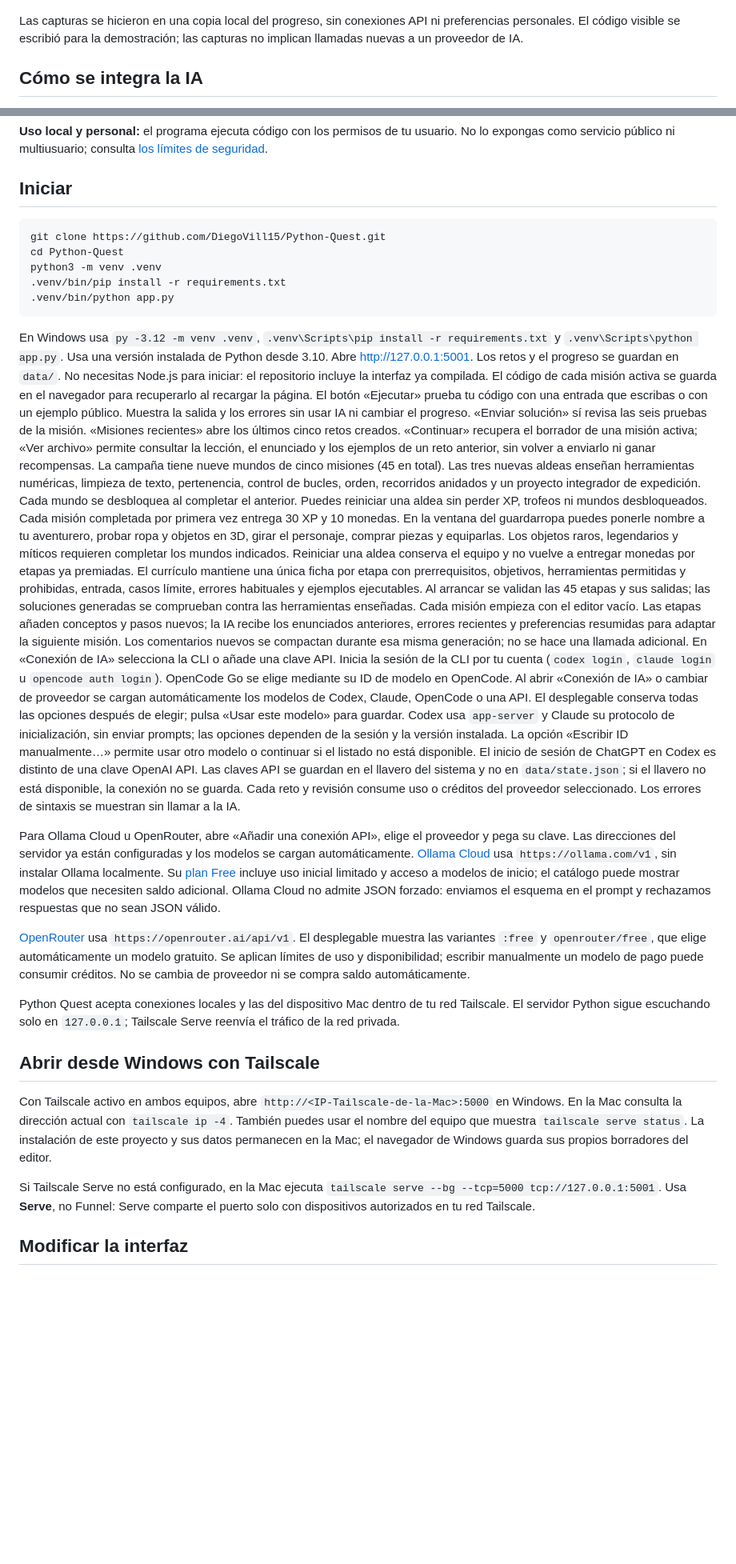
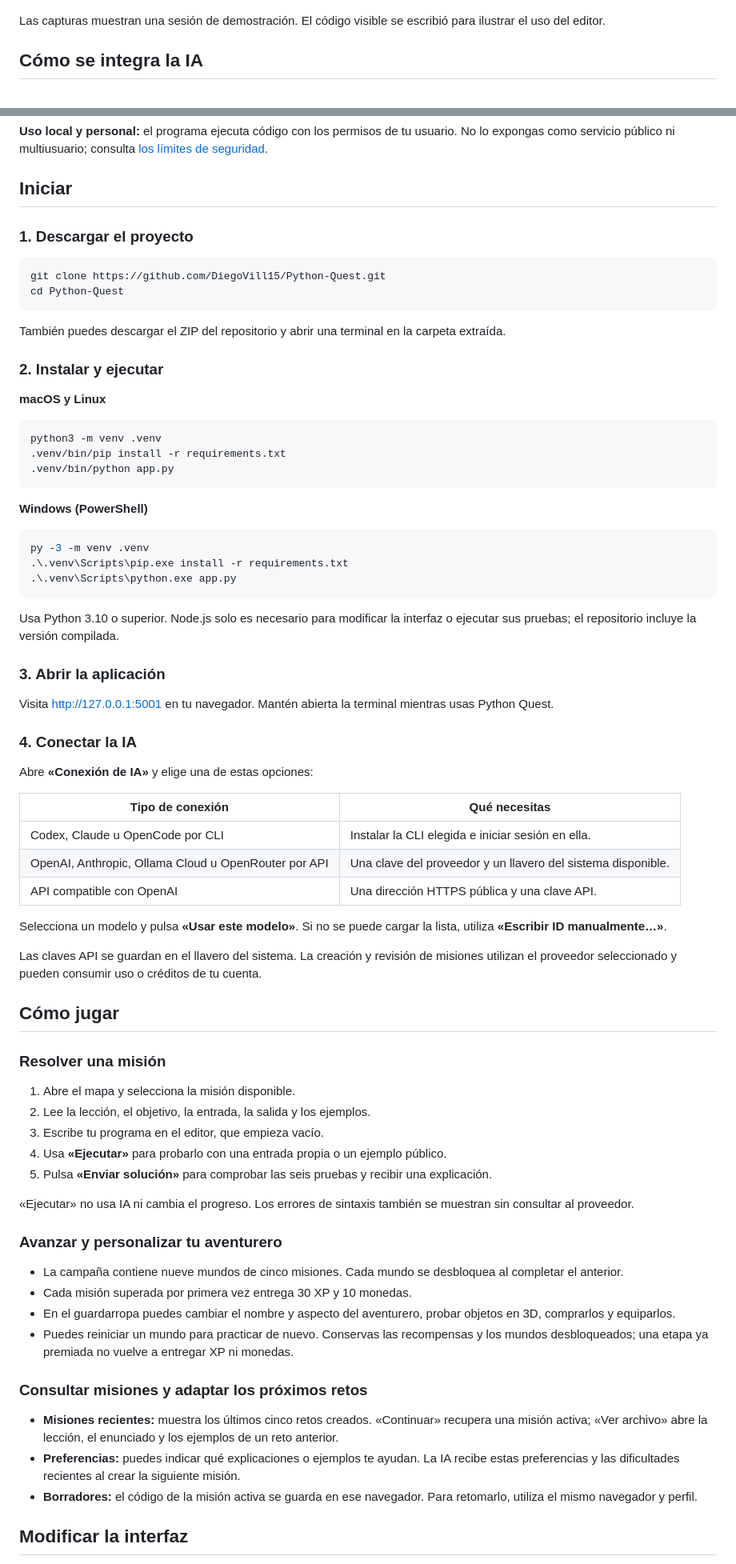
Before and after one commit to DiegoVill15/Python-Quest, a Markdown page: README.md, 2 parts joined by grey strips. Shown at 80% size. GitHub-like rendering; blank space fills up the shorter version.

Commit message:
docs: organizar el inicio y generalizar el README

````diff
--- a/README.md
+++ b/README.md
@@ -22,7 +22,7 @@ Es un proyecto de portafolio para explorar la IA aplicada a la práctica de prog
 
 ![Misiones recientes: continuar un reto activo o consultar un archivo](docs/screenshots/historial.jpg)
 
-Las capturas se hicieron en una copia local del progreso, sin conexiones API ni preferencias personales. El código visible se escribió para la demostración; las capturas no implican llamadas nuevas a un proveedor de IA.
+Las capturas muestran una sesión de demostración. El código visible se escribió para ilustrar el uso del editor.
 
 ## Cómo se integra la IA
 
@@ -45,38 +45,77 @@ Las comprobaciones detectan inconsistencias, pero no garantizan que todo enuncia
 
 ## Iniciar
 
+### 1. Descargar el proyecto
+
 ```sh
 git clone https://github.com/DiegoVill15/Python-Quest.git
 cd Python-Quest
+```
+
+También puedes descargar el ZIP del repositorio y abrir una terminal en la carpeta extraída.
+
+### 2. Instalar y ejecutar
+
+**macOS y Linux**
+
+```sh
 python3 -m venv .venv
 .venv/bin/pip install -r requirements.txt
 .venv/bin/python app.py
 ```
 
-En Windows usa `py -3.12 -m venv .venv`, `.venv\Scripts\pip install -r requirements.txt` y `.venv\Scripts\python app.py`.
-Usa una versión instalada de Python desde 3.10. Abre <http://127.0.0.1:5001>. Los retos y el progreso se guardan en `data/`.
-No necesitas Node.js para iniciar: el repositorio incluye la interfaz ya compilada.
-El código de cada misión activa se guarda en el navegador para recuperarlo al recargar la página.
-El botón «Ejecutar» prueba tu código con una entrada que escribas o con un ejemplo público. Muestra la salida y los errores sin usar IA ni cambiar el progreso. «Enviar solución» sí revisa las seis pruebas de la misión.
-«Misiones recientes» abre los últimos cinco retos creados. «Continuar» recupera el borrador de una misión activa; «Ver archivo» permite consultar la lección, el enunciado y los ejemplos de un reto anterior, sin volver a enviarlo ni ganar recompensas.
-La campaña tiene nueve mundos de cinco misiones (45 en total). Las tres nuevas aldeas enseñan herramientas numéricas, limpieza de texto, pertenencia, control de bucles, orden, recorridos anidados y un proyecto integrador de expedición. Cada mundo se desbloquea al completar el anterior. Puedes reiniciar una aldea sin perder XP, trofeos ni mundos desbloqueados.
-Cada misión completada por primera vez entrega 30 XP y 10 monedas. En la ventana del guardarropa puedes ponerle nombre a tu aventurero, probar ropa y objetos en 3D, girar el personaje, comprar piezas y equiparlas. Los objetos raros, legendarios y míticos requieren completar los mundos indicados. Reiniciar una aldea conserva el equipo y no vuelve a entregar monedas por etapas ya premiadas.
-El currículo mantiene una única ficha por etapa con prerrequisitos, objetivos, herramientas permitidas y prohibidas, entrada, casos límite, errores habituales y ejemplos ejecutables. Al arrancar se validan las 45 etapas y sus salidas; las soluciones generadas se comprueban contra las herramientas enseñadas.
-Cada misión empieza con el editor vacío. Las etapas añaden conceptos y pasos nuevos; la IA recibe los enunciados anteriores, errores recientes y preferencias resumidas para adaptar la siguiente misión. Los comentarios nuevos se compactan durante esa misma generación; no se hace una llamada adicional.
-En «Conexión de IA» selecciona la CLI o añade una clave API. Inicia la sesión de la CLI por tu cuenta (`codex login`, `claude login` u `opencode auth login`). OpenCode Go se elige mediante su ID de modelo en OpenCode. Al abrir «Conexión de IA» o cambiar de proveedor se cargan automáticamente los modelos de Codex, Claude, OpenCode o una API. El desplegable conserva todas las opciones después de elegir; pulsa «Usar este modelo» para guardar. Codex usa `app-server` y Claude su protocolo de inicialización, sin enviar prompts; las opciones dependen de la sesión y la versión instalada. La opción «Escribir ID manualmente…» permite usar otro modelo o continuar si el listado no está disponible. El inicio de sesión de ChatGPT en Codex es distinto de una clave OpenAI API.
-Las claves API se guardan en el llavero del sistema y no en `data/state.json`; si el llavero no está disponible, la conexión no se guarda. Cada reto y revisión consume uso o créditos del proveedor seleccionado. Los errores de sintaxis se muestran sin llamar a la IA.
+**Windows (PowerShell)**
 
-Para Ollama Cloud u OpenRouter, abre «Añadir una conexión API», elige el proveedor y pega su clave. Las direcciones del servidor ya están configuradas y los modelos se cargan automáticamente. [Ollama Cloud](https://ollama.com/settings/keys) usa `https://ollama.com/v1`, sin instalar Ollama localmente. Su [plan Free](https://ollama.com/pricing) incluye uso inicial limitado y acceso a modelos de inicio; el catálogo puede mostrar modelos que necesiten saldo adicional. Ollama Cloud no admite JSON forzado: enviamos el esquema en el prompt y rechazamos respuestas que no sean JSON válido.
+```powershell
+py -3 -m venv .venv
+.\.venv\Scripts\pip.exe install -r requirements.txt
+.\.venv\Scripts\python.exe app.py
+```
 
-[OpenRouter](https://openrouter.ai/settings/keys) usa `https://openrouter.ai/api/v1`. El desplegable muestra las variantes `:free` y `openrouter/free`, que elige automáticamente un modelo gratuito. Se aplican límites de uso y disponibilidad; escribir manualmente un modelo de pago puede consumir créditos. No se cambia de proveedor ni se compra saldo automáticamente.
+Usa Python 3.10 o superior. Node.js solo es necesario para modificar la interfaz o ejecutar sus pruebas; el repositorio incluye la versión compilada.
 
-Python Quest acepta conexiones locales y las del dispositivo Mac dentro de tu red Tailscale. El servidor Python sigue escuchando solo en `127.0.0.1`; Tailscale Serve reenvía el tráfico de la red privada.
+### 3. Abrir la aplicación
 
-## Abrir desde Windows con Tailscale
+Visita <http://127.0.0.1:5001> en tu navegador. Mantén abierta la terminal mientras usas Python Quest.
 
-Con Tailscale activo en ambos equipos, abre `http://<IP-Tailscale-de-la-Mac>:5000` en Windows. En la Mac consulta la dirección actual con `tailscale ip -4`. También puedes usar el nombre del equipo que muestra `tailscale serve status`. La instalación de este proyecto y sus datos permanecen en la Mac; el navegador de Windows guarda sus propios borradores del editor.
+### 4. Conectar la IA
 
-Si Tailscale Serve no está configurado, en la Mac ejecuta `tailscale serve --bg --tcp=5000 tcp://127.0.0.1:5001`. Usa **Serve**, no Funnel: Serve comparte el puerto solo con dispositivos autorizados en tu red Tailscale.
+Abre **«Conexión de IA»** y elige una de estas opciones:
+
+| Tipo de conexión | Qué necesitas |
+| --- | --- |
+| Codex, Claude u OpenCode por CLI | Instalar la CLI elegida e iniciar sesión en ella. |
+| OpenAI, Anthropic, Ollama Cloud u OpenRouter por API | Una clave del proveedor y un llavero del sistema disponible. |
+| API compatible con OpenAI | Una dirección HTTPS pública y una clave API. |
+
+Selecciona un modelo y pulsa **«Usar este modelo»**. Si no se puede cargar la lista, utiliza **«Escribir ID manualmente…»**.
+
+Las claves API se guardan en el llavero del sistema. La creación y revisión de misiones utilizan el proveedor seleccionado y pueden consumir uso o créditos de tu cuenta.
+
+## Cómo jugar
+
+### Resolver una misión
+
+1. Abre el mapa y selecciona la misión disponible.
+2. Lee la lección, el objetivo, la entrada, la salida y los ejemplos.
+3. Escribe tu programa en el editor, que empieza vacío.
+4. Usa **«Ejecutar»** para probarlo con una entrada propia o un ejemplo público.
+5. Pulsa **«Enviar solución»** para comprobar las seis pruebas y recibir una explicación.
+
+«Ejecutar» no usa IA ni cambia el progreso. Los errores de sintaxis también se muestran sin consultar al proveedor.
+
+### Avanzar y personalizar tu aventurero
+
+- La campaña contiene nueve mundos de cinco misiones. Cada mundo se desbloquea al completar el anterior.
+- Cada misión superada por primera vez entrega 30 XP y 10 monedas.
+- En el guardarropa puedes cambiar el nombre y aspecto del aventurero, probar objetos en 3D, comprarlos y equiparlos.
+- Puedes reiniciar un mundo para practicar de nuevo. Conservas las recompensas y los mundos desbloqueados; una etapa ya premiada no vuelve a entregar XP ni monedas.
+
+### Consultar misiones y adaptar los próximos retos
+
+- **Misiones recientes:** muestra los últimos cinco retos creados. «Continuar» recupera una misión activa; «Ver archivo» abre la lección, el enunciado y los ejemplos de un reto anterior.
+- **Preferencias:** puedes indicar qué explicaciones o ejemplos te ayudan. La IA recibe estas preferencias y las dificultades recientes al crear la siguiente misión.
+- **Borradores:** el código de la misión activa se guarda en ese navegador. Para retomarlo, utiliza el mismo navegador y perfil.
 
 ## Modificar la interfaz
 
````
Also changed, not shown: other parts of README.md (+34 -4 lines).
